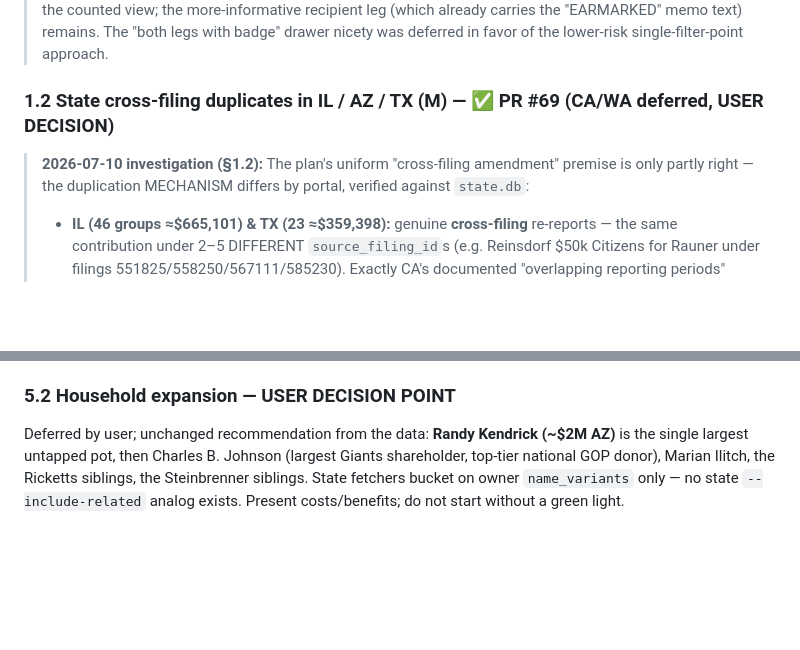
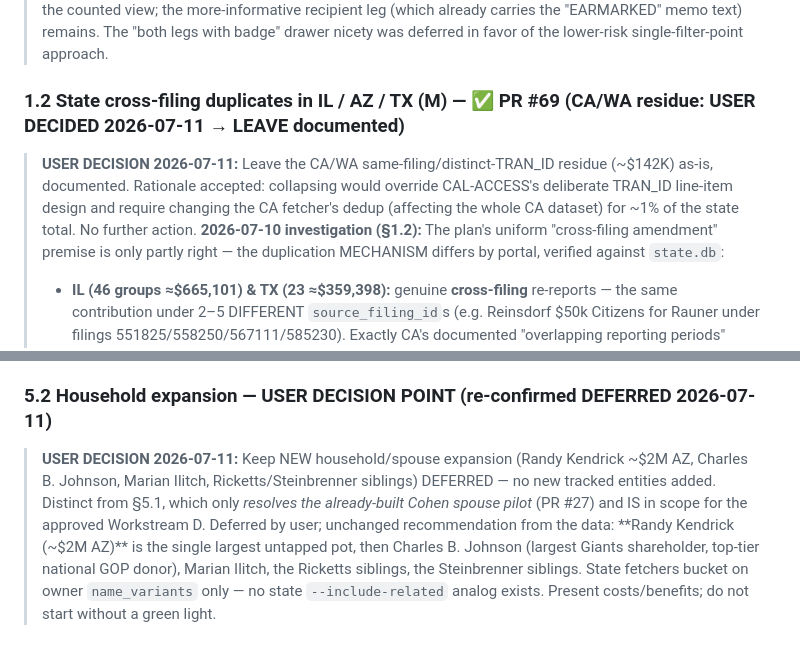
Before and after one commit to alexbazeley/checkswing, a Markdown page: docs/IMPROVEMENT_PLAN_2026-07.md, 2 parts joined by grey strips. Drawn GitHub-style; blank space fills up the shorter version.

Commit message:
docs: record user decisions — §1.2 leave CA/WA residue, §5.2 keep household deferred, Workstream D greenlit (#90)
User decisions 2026-07-11 after the non-gated polish (PRs #85–#89):
- §1.2 CA/WA residue (~$142K): LEAVE documented (do not override CAL-ACCESS TRAN_ID design).
- §5.2 NEW household/spouse expansion: KEEP DEFERRED (no new tracked entities).
- Workstream D: do the whole thing in ROI order, one PR each.

Co-authored-by: Alex Bazeley <alex.m.bazeley@gmail.com>
Co-authored-by: Claude Opus 4.8 <noreply@anthropic.com>

```diff
--- a/docs/IMPROVEMENT_PLAN_2026-07.md
+++ b/docs/IMPROVEMENT_PLAN_2026-07.md
@@ -33,7 +33,8 @@ Found independently by two review passes. The Schedule A fetch (`scripts/fetch_f
 
 > **2026-07-10 execution note (§1.1 — ✅ PR #65):** Verified against local raw (the 4.8GB IS on this machine). The distinguishing field is FEC's **`is_individual`**, NOT `memo_code` — `memo_code` is `None` on both conduit and recipient legs of ActBlue/WinRed earmarks, and is set on 982 rows most of which are the *countable* recipient legs (so excluding on `memo_code` would be wrong). The plan's "$961K / 151 conduit rows" **overcounts the true exposure**: 62 of the 170 `is_individual=False` rows are **lone** conduit legs with no paired countable sibling ($497,700 of real giving — nearly all of Ken Kendrick's WinRed-earmarked donations); excluding all conduit legs would erase them. The FEC-correct, safe rule implemented: a conduit/passthrough leg (`is_individual=False`) is excluded **only when a countable sibling leg exists** in the same (owner, donor, date, amount) group. That excludes **108 rows / $683,135.35** (101 CONFIRMED / $666,535.35 + 7 PROBABLE / $16,600). Represented as a derived `counted` flag (schema v8), recomputed at ingest/reclassify; all published SUM surfaces filter `counted = 1`. The excluded conduit leg drops from the counted view; the more-informative recipient leg (which already carries the "EARMARKED" memo text) remains. The "both legs with badge" drawer nicety was deferred in favor of the lower-risk single-filter-point approach.
 
-### 1.2 State cross-filing duplicates in IL / AZ / TX (M) — ✅ PR #69 (CA/WA deferred, USER DECISION)
+### 1.2 State cross-filing duplicates in IL / AZ / TX (M) — ✅ PR #69 (CA/WA residue: USER DECIDED 2026-07-11 → LEAVE documented)
+> **USER DECISION 2026-07-11:** Leave the CA/WA same-filing/distinct-TRAN_ID residue (~$142K) as-is, documented. Rationale accepted: collapsing would override CAL-ACCESS's deliberate TRAN_ID line-item design and require changing the CA fetcher's dedup (affecting the whole CA dataset) for ~1% of the state total. No further action.
 > **2026-07-10 investigation (§1.2):** The plan's uniform "cross-filing amendment" premise is only partly right — the duplication MECHANISM differs by portal, verified against `state.db`:
 > - **IL (46 groups ≈$665,101) & TX (23 ≈$359,398):** genuine **cross-filing** re-reports — the same contribution under 2–5 DIFFERENT `source_filing_id`s (e.g. Reinsdorf $50k Citizens for Rauner under filings 551825/558250/567111/585230). Exactly CA's documented "overlapping reporting periods" case. **Collapse — unambiguous.**
 > - **AZ (105 ≈$1,251,293):** NOT amendments — a systematic **×3 fetcher fan-out** (104 of 105 groups are exactly size 3, the rest 6; the `search_entities` loop re-fetches the same rows once per matched AZ entity_id). e.g. Kendrick $2k→Ducey ×3 under ONE filing. A fetcher bug; the ×3 data is artifact, not real gifts. **Collapse + fix the fetcher fan-out.**
@@ -149,7 +150,8 @@ All ~1,050 committees share one `refreshed_at` stamp, so with a 45d window / 31d
 ### 5.1 Resolve PR #27 (household) deliberately (M) ★
 The Cohen spouse pilot everyone believed shipped is an **open PR** whose binary LFS `master.db` is ~5 refreshes behind main — merging as-is clobbers a month of data. Rebase onto main + re-ingest Alexandra (the known 2nd-binary-PR procedure), or close it and re-cut. Then delete/regenerate the stale local `cohen-alexandra` CSVs. Fix §1.4's related-entity blind spots first so the merge lands on safe code. Note `merge_buckets._merge_one_bucket` deletes `entity_slug` only (`merge_buckets.py:111`) — widen to `OR parent_owner_slug = ?` before any cron runs `--include-related`.
 
-### 5.2 Household expansion — USER DECISION POINT
+### 5.2 Household expansion — USER DECISION POINT (re-confirmed DEFERRED 2026-07-11)
+> **USER DECISION 2026-07-11:** Keep NEW household/spouse expansion (Randy Kendrick ~$2M AZ, Charles B. Johnson, Marian Ilitch, Ricketts/Steinbrenner siblings) DEFERRED — no new tracked entities added. Distinct from §5.1, which only *resolves the already-built Cohen spouse pilot* (PR #27) and IS in scope for the approved Workstream D.
 Deferred by user; unchanged recommendation from the data: **Randy Kendrick (~$2M AZ)** is the single largest untapped pot, then Charles B. Johnson (largest Giants shareholder, top-tier national GOP donor), Marian Ilitch, the Ricketts siblings, the Steinbrenner siblings. State fetchers bucket on owner `name_variants` only — no state `--include-related` analog exists. Present costs/benefits; do not start without a green light.
 
 ### 5.3 Thin-owner calibration audit (M)
```
